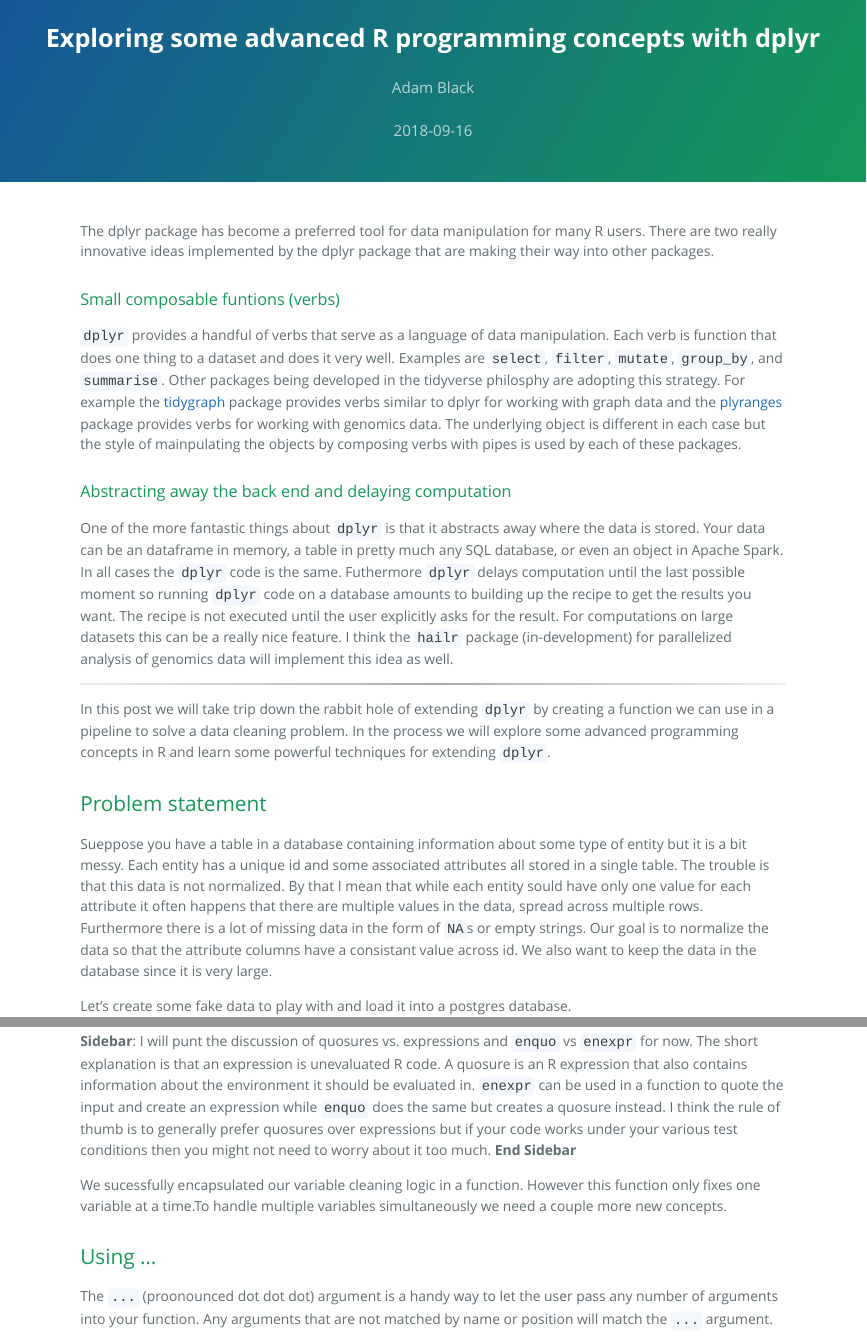
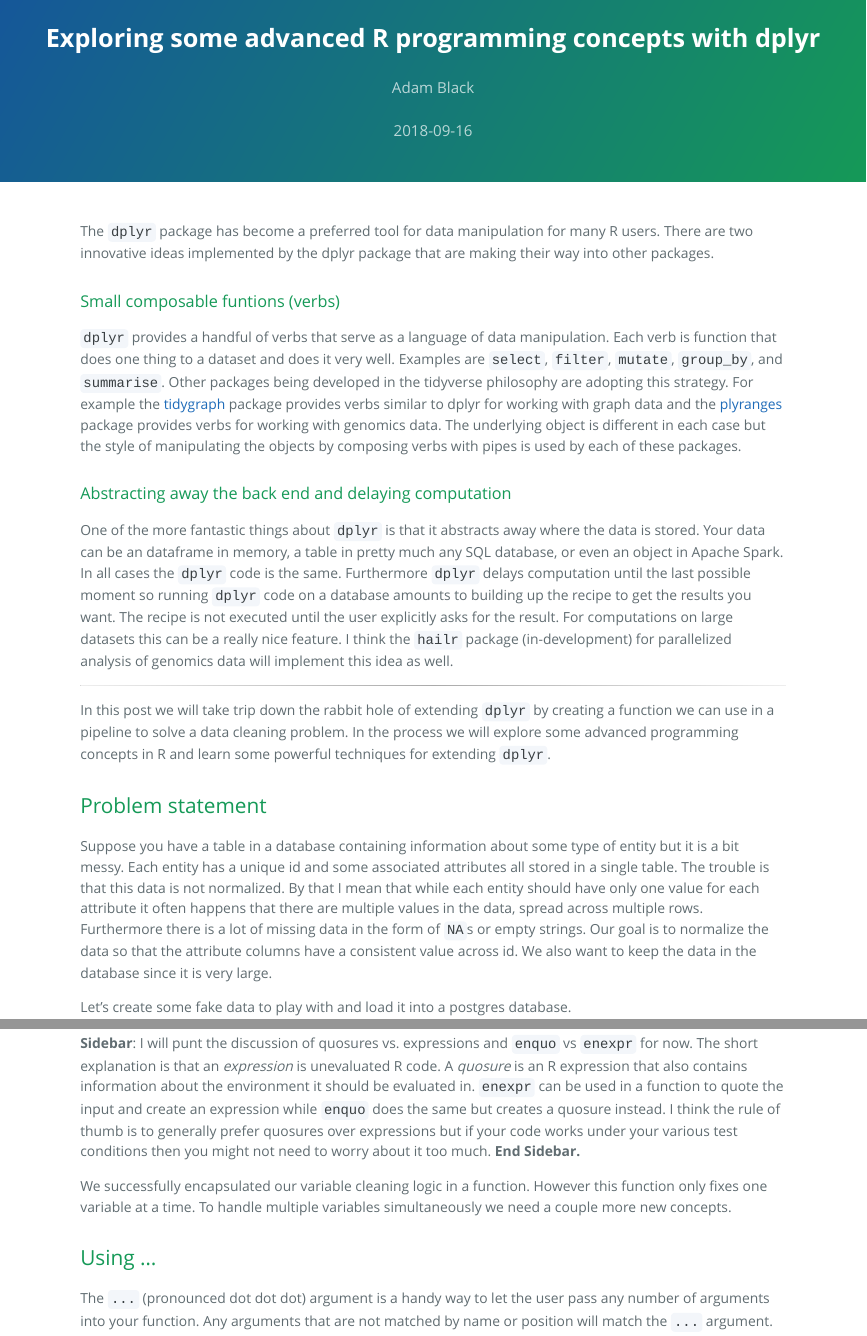
Before and after one commit to ablack3/useR-Portland, an R Markdown document (index.Rmd): the page in a window 1100 px wide, from its top, and a second part further down, joined at a grey line. The pictures show the output file index.html that the author committed with the source, opened offline; long lines of code are wrapped.

Commit message:
spellcheck

````diff
--- a/index.Rmd
+++ b/index.Rmd
@@ -11,17 +11,17 @@
 knitr::opts_chunk$set(echo = TRUE, cache = T, warning = F)
 ```
 
-The dplyr package has become a preferred tool for data manipulation for many R users. There are two really innovative ideas implemented by the dplyr package that are making their way into other packages.
+The `dplyr` package has become a preferred tool for data manipulation for many R users. There are two innovative ideas implemented by the dplyr package that are making their way into other packages.
 
 ### Small composable funtions (verbs)
 
-`dplyr` provides a handful of verbs that serve as a language of data manipulation. Each verb is function that does one thing to a dataset and does it very well. Examples are `select`, `filter`, `mutate`, `group_by`, and `summarise`. Other packages being developed in the tidyverse philosphy are adopting this strategy. For example the [tidygraph](https://github.com/thomasp85/tidygraph) package provides verbs similar to dplyr for working with graph data and the [plyranges](https://sa-lee.github.io/plyranges/) package provides verbs for working with genomics data. The underlying object is different in each case but the style of mainpulating the objects by composing verbs with pipes is used by each of these packages.
+`dplyr` provides a handful of verbs that serve as a language of data manipulation. Each verb is function that does one thing to a dataset and does it very well. Examples are `select`, `filter`, `mutate`, `group_by`, and `summarise`. Other packages being developed in the tidyverse philosophy are adopting this strategy. For example the [tidygraph](https://github.com/thomasp85/tidygraph) package provides verbs similar to dplyr for working with graph data and the [plyranges](https://sa-lee.github.io/plyranges/) package provides verbs for working with genomics data. The underlying object is different in each case but the style of manipulating the objects by composing verbs with pipes is used by each of these packages.
 
 
 
 ### Abstracting away the back end and delaying computation
 
-One of the more fantastic things about `dplyr` is that it abstracts away where the data is stored. Your data can be an dataframe in memory, a table in pretty much any SQL database, or even an object in Apache Spark. In all cases the `dplyr` code is the same. Futhermore `dplyr` delays computation until the last possible moment so running `dplyr` code on a database amounts to building up the recipe to get the results you want. The recipe is not executed until the user explicitly asks for the result. For computations on large datasets this can be a really nice feature. I think the `hailr` package (in-development) for parallelized analysis of genomics data will implement this idea as well.
+One of the more fantastic things about `dplyr` is that it abstracts away where the data is stored. Your data can be an dataframe in memory, a table in pretty much any SQL database, or even an object in Apache Spark. In all cases the `dplyr` code is the same. Furthermore `dplyr` delays computation until the last possible moment so running `dplyr` code on a database amounts to building up the recipe to get the results you want. The recipe is not executed until the user explicitly asks for the result. For computations on large datasets this can be a really nice feature. I think the `hailr` package (in-development) for parallelized analysis of genomics data will implement this idea as well.
 
 
 *****
@@ -33,7 +33,7 @@
 
 # Problem statement
 
-Sueppose you have a table in a database containing information about some type of entity but it is a bit messy. Each entity has a unique id and some associated attributes all stored in a single table. The trouble is that this data is not normalized. By that I mean that while each entity sould have only one value for each attribute it often happens that there are multiple values in the data, spread across multiple rows. Furthermore there is a lot of missing data in the form of `NA`s or empty strings. Our goal is to normalize the data so that the attribute columns have a consistant value across id. We also want to keep the data in the database since it is very large.
+Suppose you have a table in a database containing information about some type of entity but it is a bit messy. Each entity has a unique id and some associated attributes all stored in a single table. The trouble is that this data is not normalized. By that I mean that while each entity should have only one value for each attribute it often happens that there are multiple values in the data, spread across multiple rows. Furthermore there is a lot of missing data in the form of `NA`s or empty strings. Our goal is to normalize the data so that the attribute columns have a consistent value across id. We also want to keep the data in the database since it is very large.
 
 Let's create some fake data to play with and load it into a postgres database.
 
@@ -168,14 +168,14 @@
 
 ```
 
-**Sidebar**: I will punt the discussion of quosures vs. expressions and `enquo` vs `enexpr` for now. The short explanation is that an expression is unevaluated R code. A quosure is an R expression that also contains information about the environment it should be evaluated in. `enexpr` can be used in a function to quote the input and create an expression while `enquo` does the same but creates a quosure instead. I think the rule of thumb is to generally prefer quosures over expressions but if your code works under your various test conditions then you might not need to worry about it too much. **End Sidebar**
+**Sidebar**: I will punt the discussion of quosures vs. expressions and `enquo` vs `enexpr` for now. The short explanation is that an *expression* is unevaluated R code. A *quosure* is an R expression that also contains information about the environment it should be evaluated in. `enexpr` can be used in a function to quote the input and create an expression while `enquo` does the same but creates a quosure instead. I think the rule of thumb is to generally prefer quosures over expressions but if your code works under your various test conditions then you might not need to worry about it too much. **End Sidebar.**
 
 
-We sucessfully encapsulated our variable cleaning logic in a function. However this function only fixes one variable at a time.To handle multiple variables simultaneously we need a couple more new concepts.
+We successfully encapsulated our variable cleaning logic in a function. However this function only fixes one variable at a time. To handle multiple variables simultaneously we need a couple more new concepts.
 
 
 # Using ...
-The `...` (proonounced dot dot dot) argument is a handy way to let the user pass any number of arguments into your function. Any arguments that are not matched by name or position will match the `...` argument.
+The `...` (pronounced dot dot dot) argument is a handy way to let the user pass any number of arguments into your function. Any arguments that are not matched by name or position will match the `...` argument.
 
 Let's start exploring by print out structure of the `...` argument.
 ```{r}
````
Also changed, not shown: index.html, index.Rmd (14 more changed lines).
